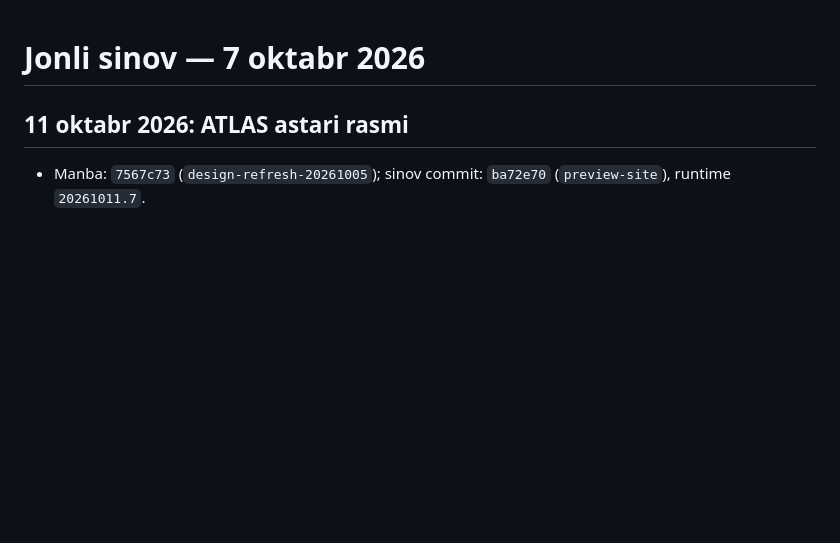
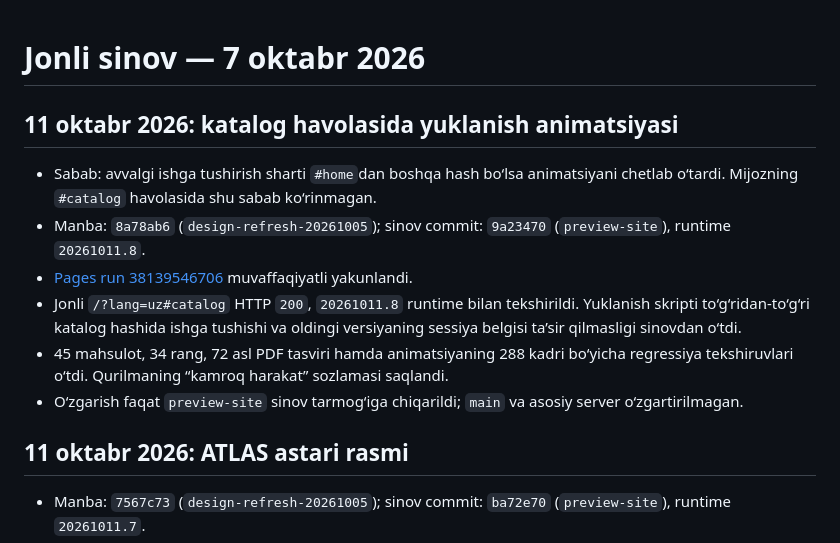
Before and after one commit to dilmurodmuxsinjonov/elementpaint, a Markdown page: docs/preview-publication.md, the part around the change. Drawn GitHub-style; blank space fills up the shorter version.

Commit message:
Record catalog loader preview fix

```diff
--- a/docs/preview-publication.md
+++ b/docs/preview-publication.md
@@ -1,4 +1,13 @@
 # Jonli sinov — 7 oktabr 2026
+
+## 11 oktabr 2026: katalog havolasida yuklanish animatsiyasi
+
+- Sabab: avvalgi ishga tushirish sharti `#home`dan boshqa hash bo‘lsa animatsiyani chetlab o‘tardi. Mijozning `#catalog` havolasida shu sabab ko‘rinmagan.
+- Manba: `8a78ab6` (`design-refresh-20261005`); sinov commit: `9a23470` (`preview-site`), runtime `20261011.8`.
+- [Pages run 38139546706](https://github.com/dilmurodmuxsinjonov/elementpaint/actions/runs/38139546706) muvaffaqiyatli yakunlandi.
+- Jonli `/?lang=uz#catalog` HTTP `200`, `20261011.8` runtime bilan tekshirildi. Yuklanish skripti to‘g‘ridan-to‘g‘ri katalog hashida ishga tushishi va oldingi versiyaning sessiya belgisi ta’sir qilmasligi sinovdan o‘tdi.
+- 45 mahsulot, 34 rang, 72 asl PDF tasviri hamda animatsiyaning 288 kadri bo‘yicha regressiya tekshiruvlari o‘tdi. Qurilmaning “kamroq harakat” sozlamasi saqlandi.
+- O‘zgarish faqat `preview-site` sinov tarmog‘iga chiqarildi; `main` va asosiy server o‘zgartirilmagan.
 
 ## 11 oktabr 2026: ATLAS astari rasmi
 
```
